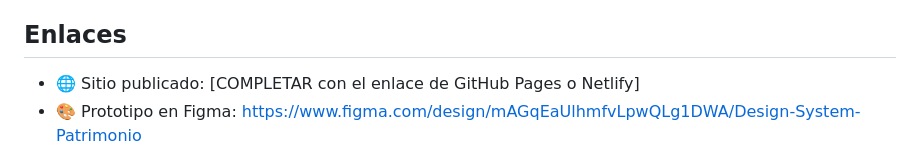
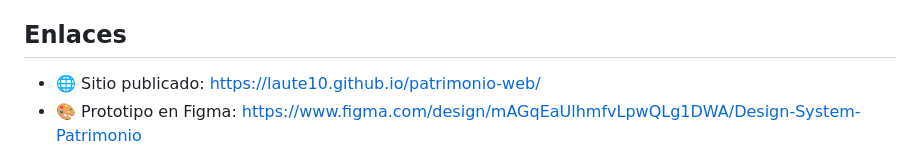
Before and after one commit to laute10/patrimonio-web, a Markdown page: README.md, the part around the change. GitHub-like rendering.

```diff
--- a/README.md
+++ b/README.md
@@ -11,7 +11,7 @@ Entrega: **Ejercitación 3.1 — Del diseño al código**.
 
 ## Enlaces
 
-- 🌐 Sitio publicado: [COMPLETAR con el enlace de GitHub Pages o Netlify]
+- 🌐 Sitio publicado: https://laute10.github.io/patrimonio-web/
 - 🎨 Prototipo en Figma: https://www.figma.com/design/mAGqEaUlhmfvLpwQLg1DWA/Design-System-Patrimonio
 
 ## ¿Qué problema resuelve?
```
